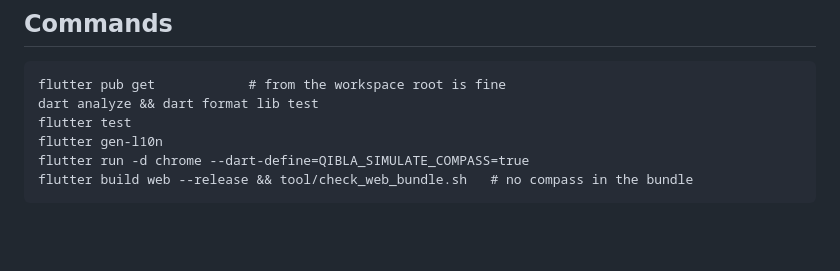
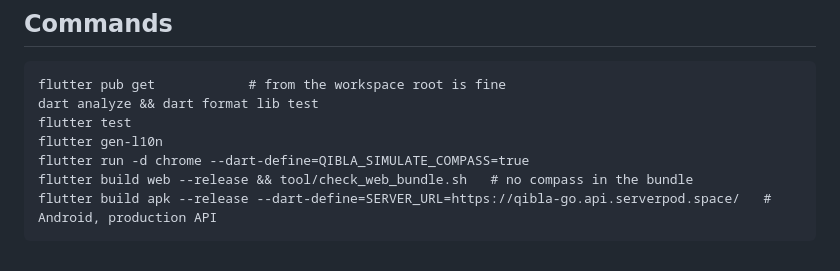
Before and after one commit to vfiruz97/qibla-go, a Markdown page: qibla_go_flutter/AGENTS.md, the part around the change. Rendered like a GitHub page; blank space fills up the shorter version.

Commit message:
docs(flutter): add the Android release build command
Co-Authored-By: Claude Opus 5.5 <noreply@anthropic.com>

````diff
--- a/qibla_go_flutter/AGENTS.md
+++ b/qibla_go_flutter/AGENTS.md
@@ -262,4 +262,5 @@ flutter test
 flutter gen-l10n
 flutter run -d chrome --dart-define=QIBLA_SIMULATE_COMPASS=true
 flutter build web --release && tool/check_web_bundle.sh   # no compass in the bundle
+flutter build apk --release --dart-define=SERVER_URL=https://qibla-go.api.serverpod.space/   # Android, production API
 ```
````
